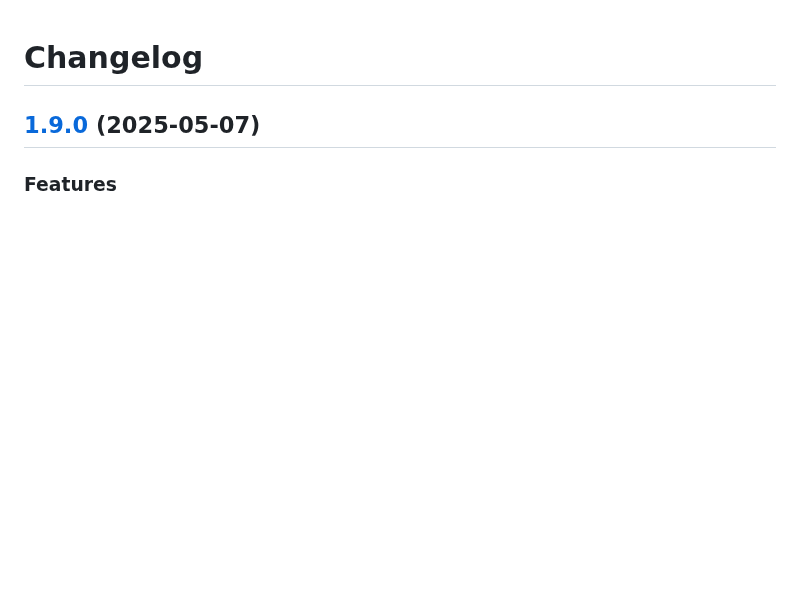
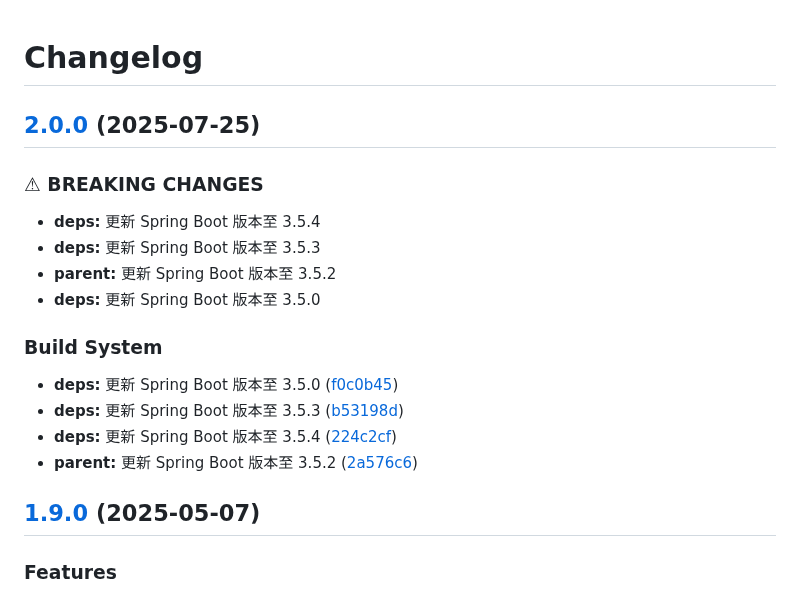
Before and after one commit to vancetang/demo, a Markdown page: CHANGELOG.md, the part around the change. Rendered like a GitHub page; blank space fills up the shorter version.

Commit message:
chore(master): release 2.0.0

```diff
--- a/CHANGELOG.md
+++ b/CHANGELOG.md
@@ -1,4 +1,21 @@
 # Changelog
+
+## [2.0.0](https://github.com/vancetang/demo/compare/v1.9.0...v2.0.0) (2025-07-25)
+
+
+### ⚠ BREAKING CHANGES
+
+* **deps:** 更新 Spring Boot 版本至 3.5.4
+* **deps:** 更新 Spring Boot 版本至 3.5.3
+* **parent:** 更新 Spring Boot 版本至 3.5.2
+* **deps:** 更新 Spring Boot 版本至 3.5.0
+
+### Build System
+
+* **deps:** 更新 Spring Boot 版本至 3.5.0 ([f0c0b45](https://github.com/vancetang/demo/commit/f0c0b4577fbb4d76b07589ae10550bd85d022f77))
+* **deps:** 更新 Spring Boot 版本至 3.5.3 ([b53198d](https://github.com/vancetang/demo/commit/b53198d33f8cca4b4e387c2cc11be307767642d4))
+* **deps:** 更新 Spring Boot 版本至 3.5.4 ([224c2cf](https://github.com/vancetang/demo/commit/224c2cfd1a1ac88e0d3b7666f1d265af3db0fb0b))
+* **parent:** 更新 Spring Boot 版本至 3.5.2 ([2a576c6](https://github.com/vancetang/demo/commit/2a576c6d8e928d8e7f694accf4484724ed5a1f10))
 
 ## [1.9.0](https://github.com/vancetang/demo/compare/v1.8.0...v1.9.0) (2025-05-07)
 
```
